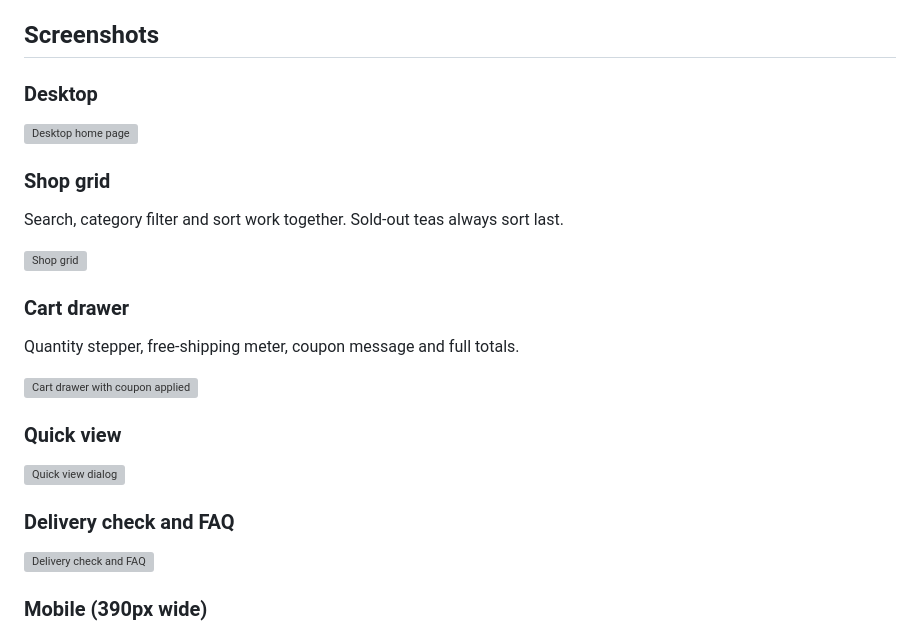
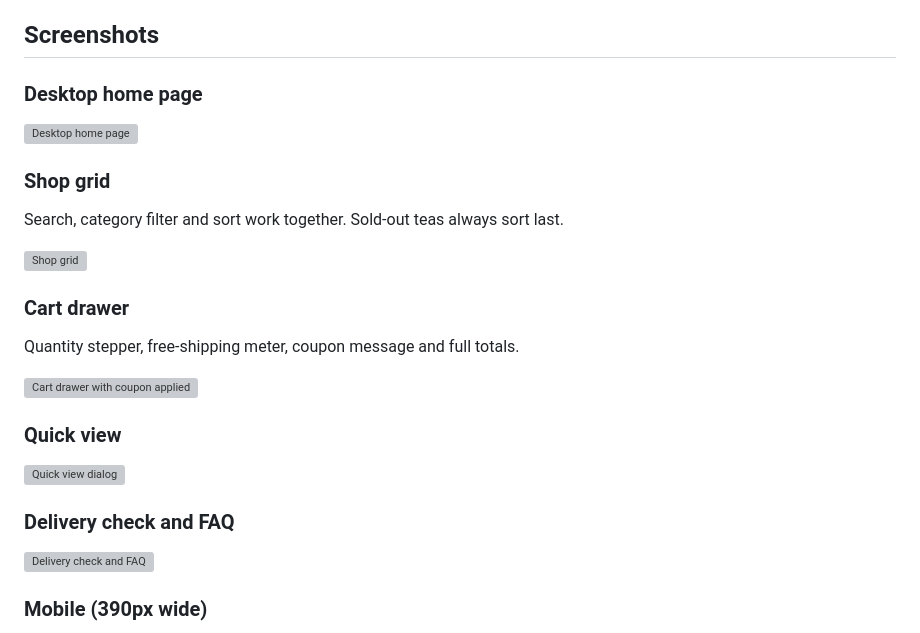
Before and after one commit to Shobhit-Samrat/Tea-Shop, a Markdown page: README.md, the part around one of its changes. Drawn GitHub-style; grey boxes are pictures that could not be loaded.

```diff
--- a/README.md
+++ b/README.md
@@ -6,23 +6,28 @@ The original page worked on paper but looked amateur, broke the cart maths, igno
 
 ## Screenshots
 
-### Desktop
+### Desktop home page
+
 ![Desktop home page](screenshots/01-desktop-home.png)
 
 ### Shop grid
+
 Search, category filter and sort work together. Sold-out teas always sort last.
 
 ![Shop grid](screenshots/02-shop-grid.png)
 
 ### Cart drawer
+
 Quantity stepper, free-shipping meter, coupon message and full totals.
 
 ![Cart drawer with coupon applied](screenshots/03-cart-drawer.png)
 
 ### Quick view
+
 ![Quick view dialog](screenshots/04-quick-view.png)
 
 ### Delivery check and FAQ
+
 ![Delivery check and FAQ](screenshots/05-delivery-and-faq.png)
 
 ### Mobile (390px wide)
```
Also changed, not shown: other parts of README.md (+6 -3 lines).
